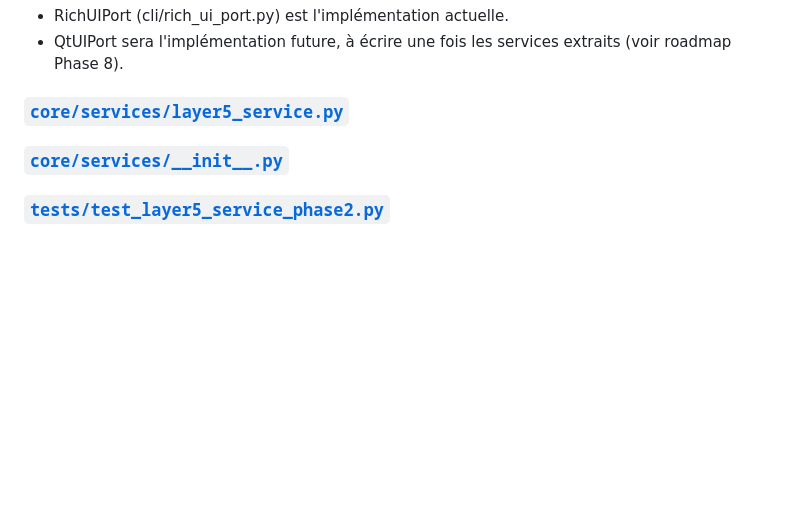
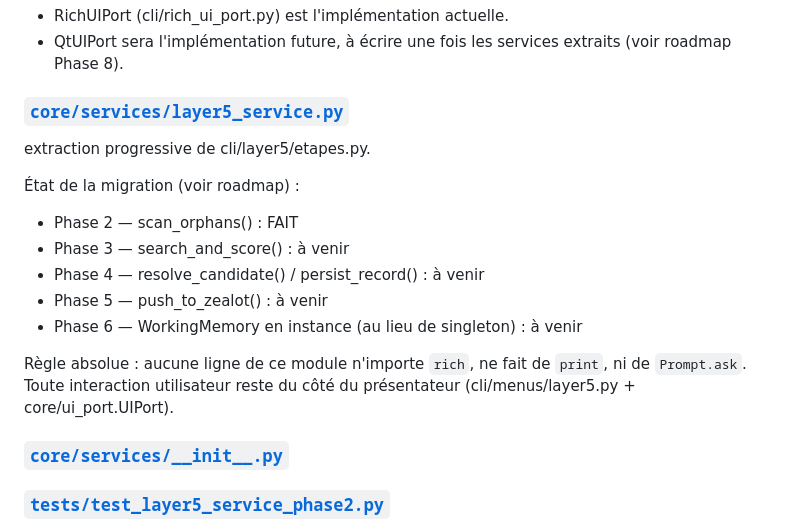
Before and after one commit to arbph-dev/codeIgniter-appCms, a Markdown page: project/daily/2026-09-13-001-orbis.md, the part around the change. Rendered like a GitHub page; blank space fills up the shorter version.

Commit message:
Update migration status in layer5_service documentation
Added migration status and rules for layer5_service.

```diff
--- a/project/daily/2026-09-13-001-orbis.md
+++ b/project/daily/2026-09-13-001-orbis.md
@@ -59,7 +59,16 @@ Aucun service métier ne doit importer `rich` ni `PySide6` directement : il comm
 - QtUIPort sera l'implémentation future, à écrire une fois les services extraits (voir roadmap Phase 8).
 
 ### [`core/services/layer5_service.py`](/Orbis/core/services/layer5_service.py)
+extraction progressive de cli/layer5/etapes.py.
 
+État de la migration (voir roadmap) :
+- Phase 2 — scan_orphans()        : FAIT
+- Phase 3 — search_and_score()    : à venir
+- Phase 4 — resolve_candidate() / persist_record() : à venir
+- Phase 5 — push_to_zealot()      : à venir
+- Phase 6 — WorkingMemory en instance (au lieu de singleton) : à venir
+
+Règle absolue : aucune ligne de ce module n'importe `rich`, ne fait de `print`, ni de `Prompt.ask`. Toute interaction utilisateur reste du côté du présentateur (cli/menus/layer5.py + core/ui_port.UIPort).
 
 ### [`core/services/__init__.py`](/Orbis/core/services/__init__.py)
 
```
